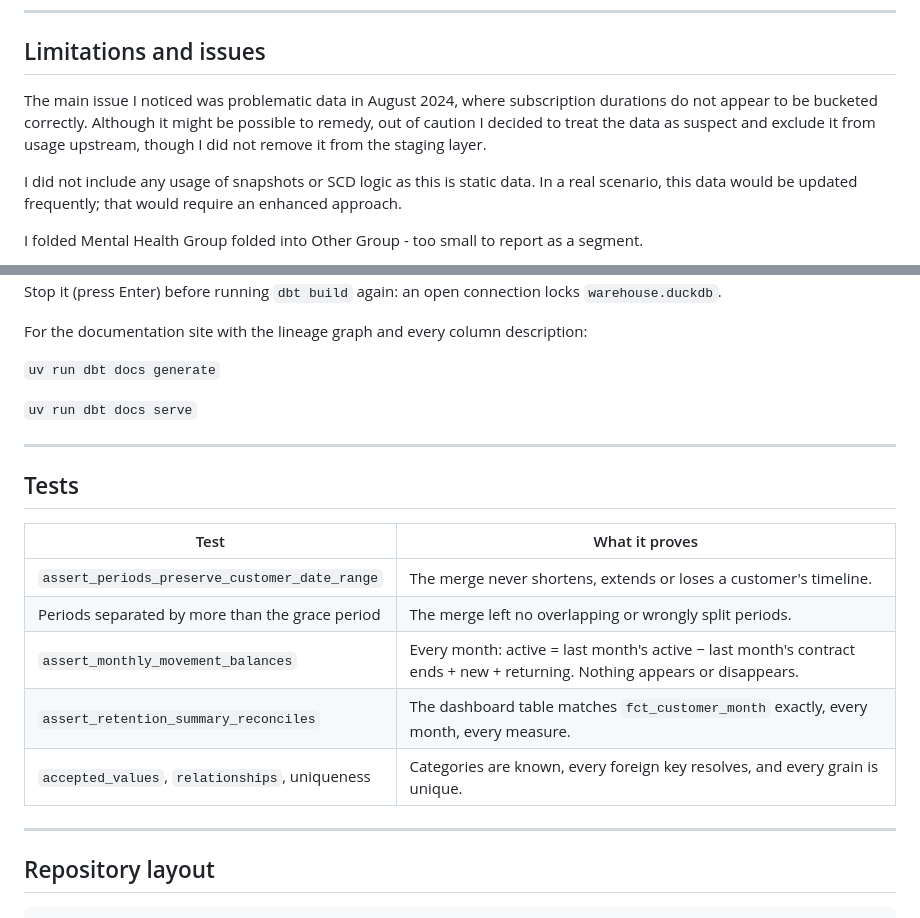
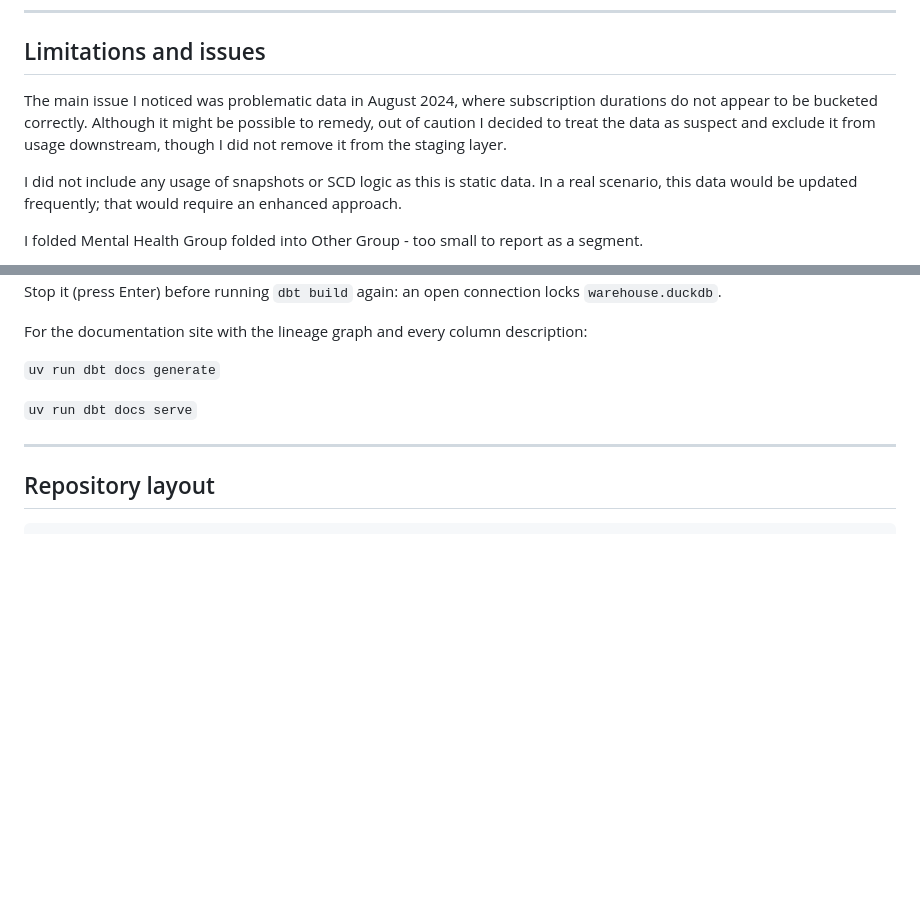
Before and after one commit to SAJForbes/ae_assessment, a Markdown page: README.md, 2 parts joined by grey strips. GitHub-like rendering; blank space fills up the shorter version.

Commit message:
small vocab error

````diff
--- a/README.md
+++ b/README.md
@@ -69,7 +69,7 @@ Below is how I aimed to meet the submission criteria:
 
 ## Limitations and issues
 
-The main issue I noticed was problematic data in August 2024, where subscription durations do not appear to be bucketed correctly. Although it might be possible to remedy, out of caution I decided to treat the data as suspect and exclude it from usage upstream, though I did not remove it from the staging layer.
+The main issue I noticed was problematic data in August 2024, where subscription durations do not appear to be bucketed correctly. Although it might be possible to remedy, out of caution I decided to treat the data as suspect and exclude it from usage downstream, though I did not remove it from the staging layer.
 
 I did not include any usage of snapshots or SCD logic as this is static data. In a real scenario, this data would be updated frequently; that would require an enhanced approach.
 
@@ -174,20 +174,6 @@ For the documentation site with the lineage graph and every column description:
 
 ---
 
-## Tests
-
-
-
-| Test | What it proves |
-|---|---|
-| `assert_periods_preserve_customer_date_range` | The merge never shortens, extends or loses a customer's timeline. |
-| Periods separated by more than the grace period | The merge left no overlapping or wrongly split periods. |
-| `assert_monthly_movement_balances` | Every month: active = last month's active − last month's contract ends + new + returning. Nothing appears or disappears. |
-| `assert_retention_summary_reconciles` | The dashboard table matches `fct_customer_month` exactly, every month, every measure. |
-| `accepted_values`, `relationships`, uniqueness | Categories are known, every foreign key resolves, and every grain is unique. |
-
----
-
 ## Repository layout
 
 ```
````
